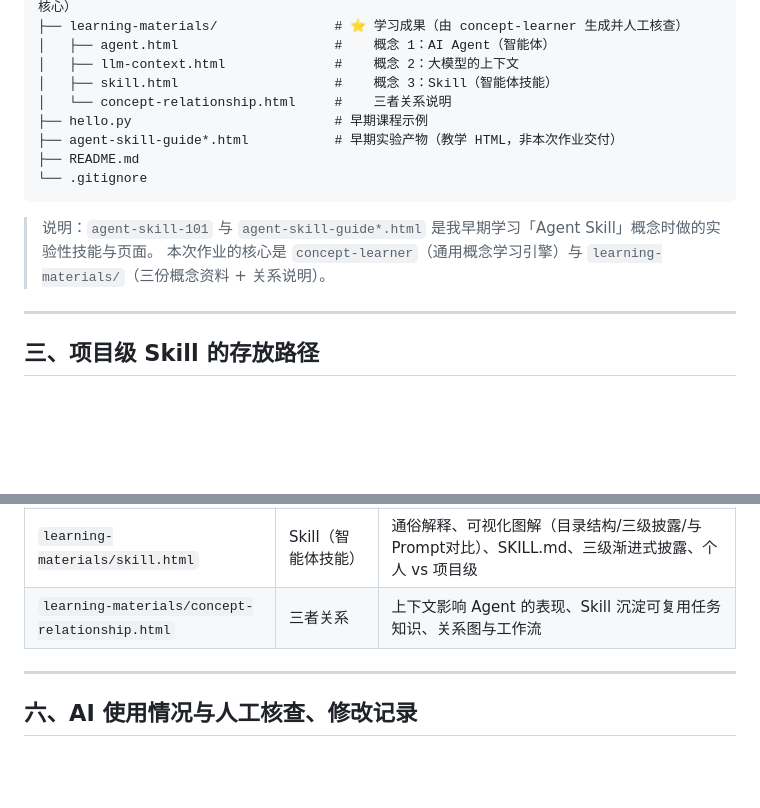
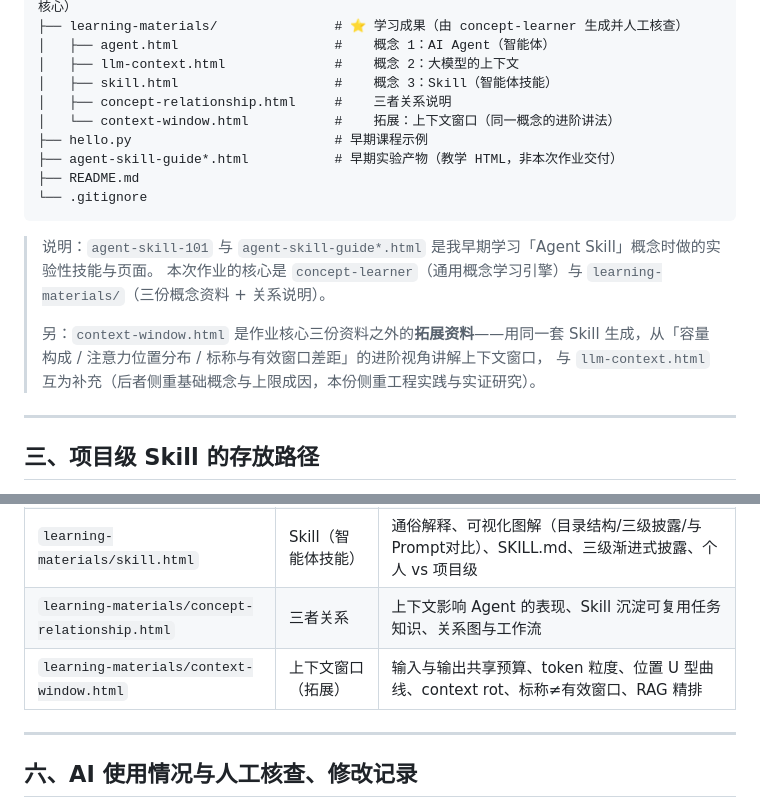
Before and after one commit to PengYiLing07/big-data-and-ai, a Markdown page: README.md, 2 parts joined by grey strips. GitHub-like rendering; blank space fills up the shorter version.

Commit message:
README 同步新增的 context-window.html：补目录树与资料清单，说明其为拓展资料

```diff
--- a/README.md
+++ b/README.md
@@ -28,7 +28,8 @@ big-data-and-ai/
 │   ├── agent.html                    #    概念 1：AI Agent（智能体）
 │   ├── llm-context.html              #    概念 2：大模型的上下文
 │   ├── skill.html                    #    概念 3：Skill（智能体技能）
-│   └── concept-relationship.html     #    三者关系说明
+│   ├── concept-relationship.html     #    三者关系说明
+│   └── context-window.html           #    拓展：上下文窗口（同一概念的进阶讲法）
 ├── hello.py                          # 早期课程示例
 ├── agent-skill-guide*.html           # 早期实验产物（教学 HTML，非本次作业交付）
 ├── README.md
@@ -37,6 +38,9 @@ big-data-and-ai/
 
 > 说明：`agent-skill-101` 与 `agent-skill-guide*.html` 是我早期学习「Agent Skill」概念时做的实验性技能与页面。
 > 本次作业的核心是 `concept-learner`（通用概念学习引擎）与 `learning-materials/`（三份概念资料 + 关系说明）。
+>
+> 另：`context-window.html` 是作业核心三份资料之外的**拓展资料**——用同一套 Skill 生成，从「容量构成 / 注意力位置分布 / 标称与有效窗口差距」的进阶视角讲解上下文窗口，
+> 与 `llm-context.html` 互为补充（后者侧重基础概念与上限成因，本份侧重工程实践与实证研究）。
 
 ---
 
@@ -71,6 +75,7 @@ big-data-and-ai/
 | `learning-materials/llm-context.html` | 大模型的上下文 | 通俗解释、可视化图解（内容构成/容量误区/信息取舍）、上下文窗口=有限工作记忆、内含组成、越大≠越好、对话压缩/RAG |
 | `learning-materials/skill.html` | Skill（智能体技能） | 通俗解释、可视化图解（目录结构/三级披露/与Prompt对比）、SKILL.md、三级渐进式披露、个人 vs 项目级 |
 | `learning-materials/concept-relationship.html` | 三者关系 | 上下文影响 Agent 的表现、Skill 沉淀可复用任务知识、关系图与工作流 |
+| `learning-materials/context-window.html` | 上下文窗口（拓展） | 输入与输出共享预算、token 粒度、位置 U 型曲线、context rot、标称≠有效窗口、RAG 精排 |
 
 ---
 
```
